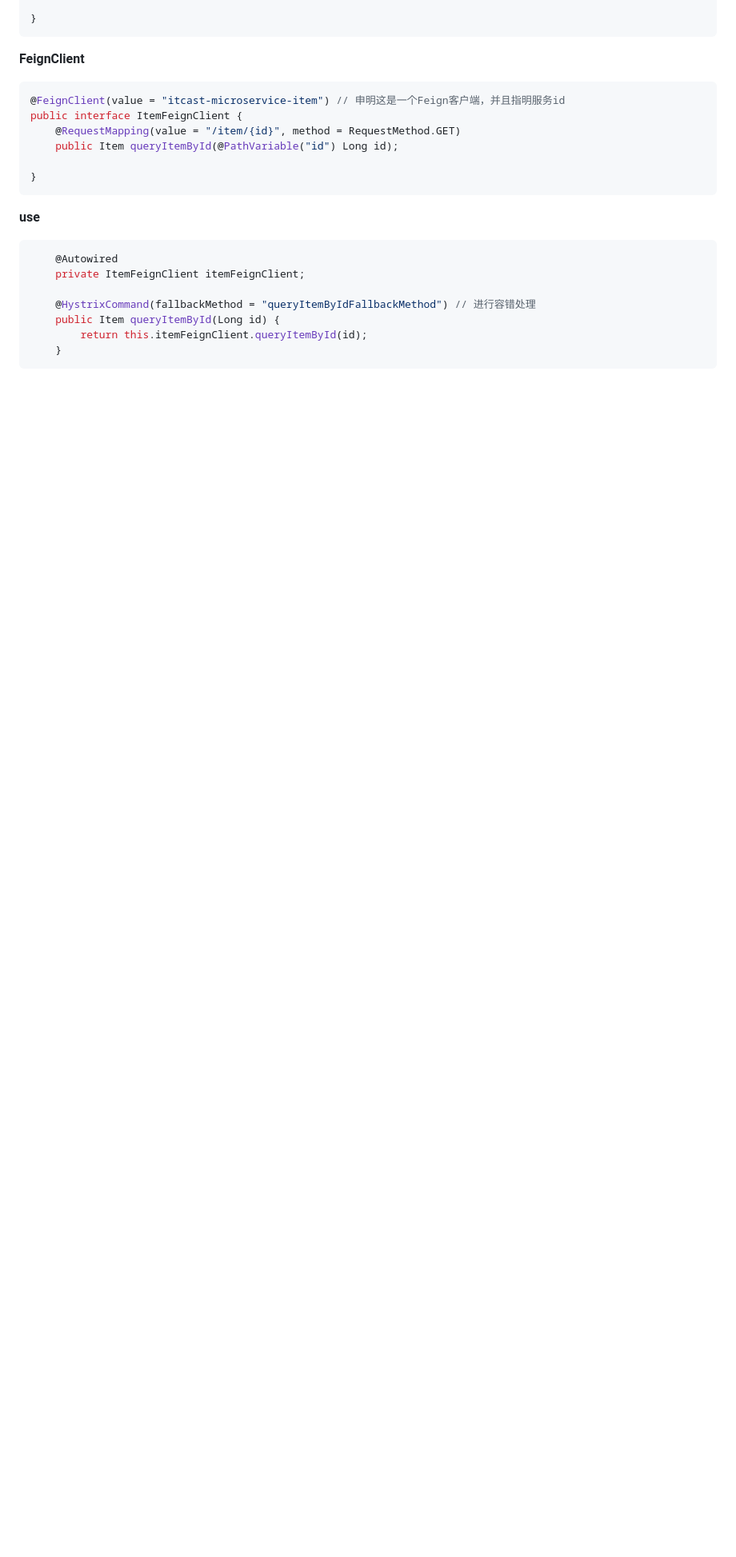
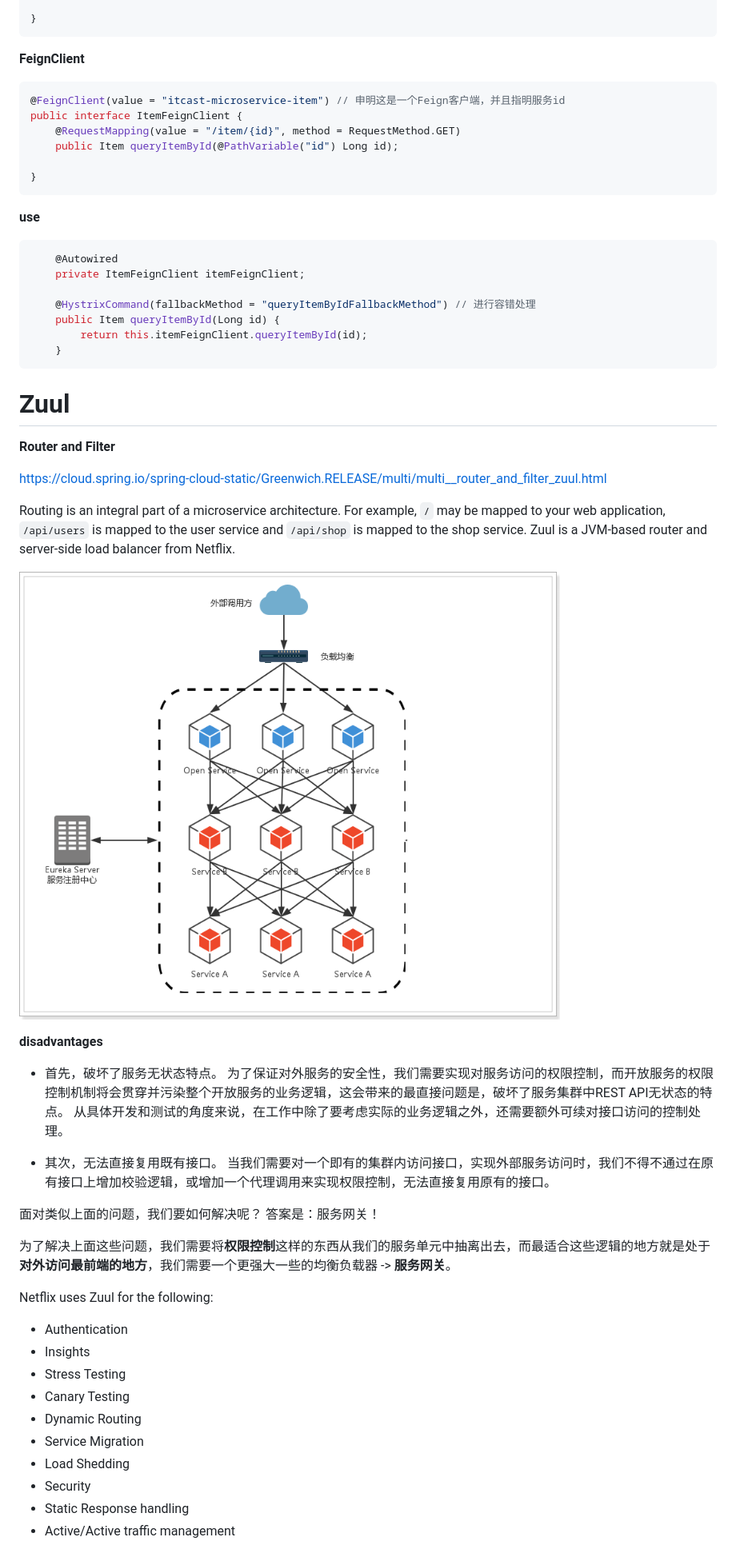
Before and after one commit to jeerychris/fullstack-docs, a Markdown page: spring-cloud-tutorial.md, the part around the change printed below. Shown: that part at 80% size. Drawn GitHub-style; pictures changed too: images/microservice-arch.png (added); blank space fills up the shorter version.

Commit message:
simple Zuul routes and filter

````diff
--- a/spring-cloud-tutorial.md
+++ b/spring-cloud-tutorial.md
@@ -363,3 +363,40 @@ public interface ItemFeignClient {
 		return this.itemFeignClient.queryItemById(id);
 	}
 ```
+
+# Zuul
+
+**Router and Filter**
+
+<https://cloud.spring.io/spring-cloud-static/Greenwich.RELEASE/multi/multi__router_and_filter_zuul.html>
+
+Routing is an integral part of a microservice architecture. For example, `/` may be mapped to your web application, `/api/users` is mapped to the user service and `/api/shop` is mapped to the shop service. Zuul is a JVM-based router and server-side load balancer from Netflix.
+
+![microservice-arch-without-zuul](images/microservice-arch.png)
+
+**disadvantages**
+
+- 首先，破坏了服务无状态特点。
+为了保证对外服务的安全性，我们需要实现对服务访问的权限控制，而开放服务的权限控制机制将会贯穿并污染整个开放服务的业务逻辑，这会带来的最直接问题是，破坏了服务集群中REST API无状态的特点。
+从具体开发和测试的角度来说，在工作中除了要考虑实际的业务逻辑之外，还需要额外可续对接口访问的控制处理。
+
+- 其次，无法直接复用既有接口。
+当我们需要对一个即有的集群内访问接口，实现外部服务访问时，我们不得不通过在原有接口上增加校验逻辑，或增加一个代理调用来实现权限控制，无法直接复用原有的接口。
+
+面对类似上面的问题，我们要如何解决呢？ 答案是：服务网关！
+
+为了解决上面这些问题，我们需要将**权限控制**这样的东西从我们的服务单元中抽离出去，而最适合这些逻辑的地方就是处于**对外访问最前端的地方**，我们需要一个更强大一些的均衡负载器 -> **服务网关**。
+
+Netflix uses Zuul for the following:
+
+- Authentication
+- Insights
+- Stress Testing
+- Canary Testing
+- Dynamic Routing
+- Service Migration
+- Load Shedding
+- Security
+- Static Response handling
+- Active/Active traffic management
+
````
Also changed, not shown: other parts of spring-cloud-tutorial.md (+83 -1 lines), images/zuul-filter.png (added).
